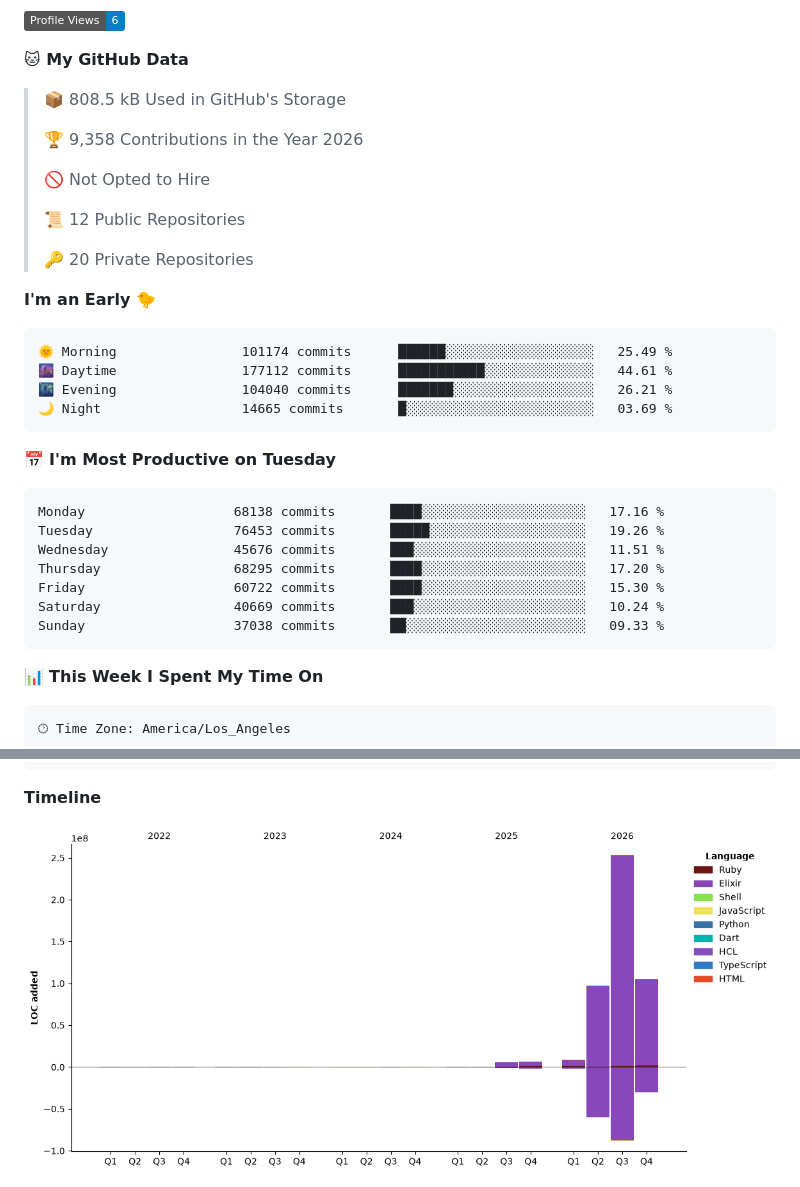
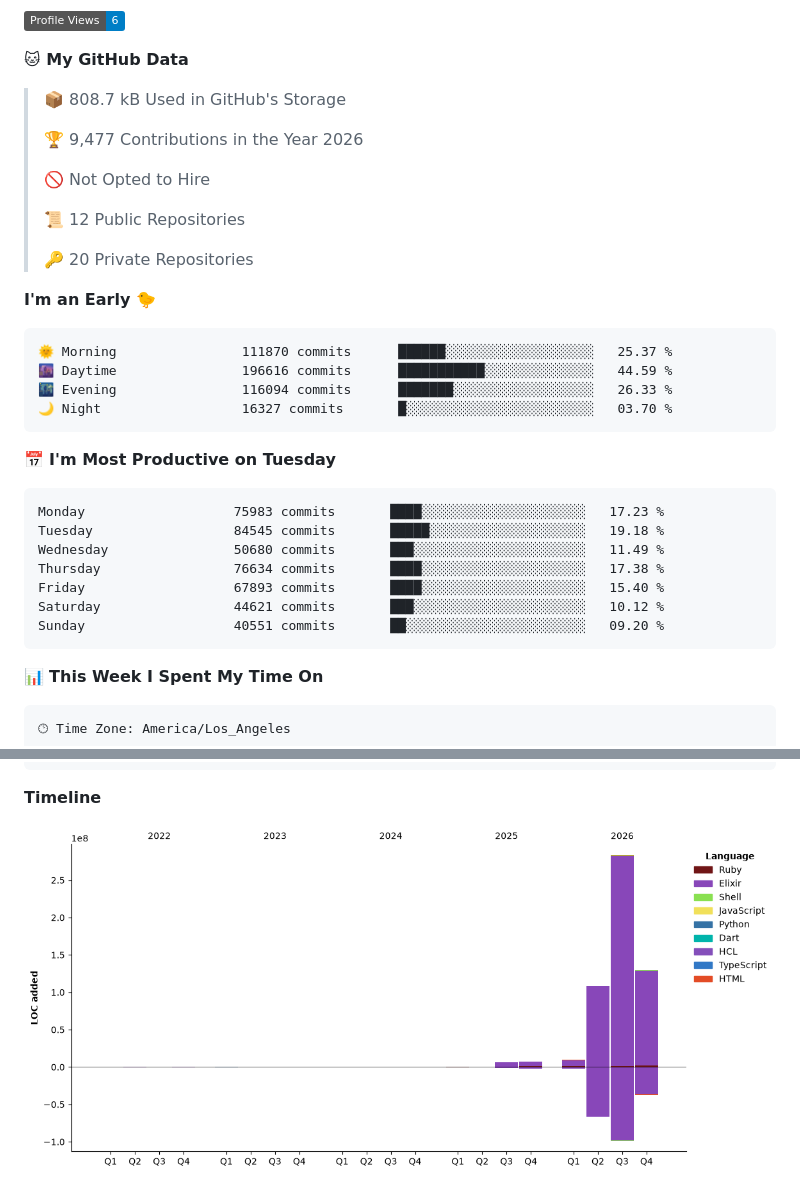
Before and after one commit to lynnwallenstein/lynnwallenstein, a Markdown page: README.md, 2 parts joined by grey strips. Drawn GitHub-style; pictures changed too: assets/bar_graph.png; badges without logos.

Commit message:
Updated with Dev Metrics

````diff
--- a/README.md
+++ b/README.md
@@ -58,9 +58,9 @@ Trust and honesty are inseparable and foundational for any relationship. Ethical
 
 **🐱 My GitHub Data**
 
-> 📦 808.5 kB Used in GitHub's Storage
+> 📦 808.7 kB Used in GitHub's Storage
  >
-> 🏆 9,358 Contributions in the Year 2026
+> 🏆 9,477 Contributions in the Year 2026
  >
 > 🚫 Not Opted to Hire
  >
@@ -71,21 +71,21 @@ Trust and honesty are inseparable and foundational for any relationship. Ethical
 **I'm an Early 🐤**
 
 ```text
-🌞 Morning                101174 commits      ██████░░░░░░░░░░░░░░░░░░░   25.49 %
-🌆 Daytime                177112 commits      ███████████░░░░░░░░░░░░░░   44.61 %
-🌃 Evening                104040 commits      ███████░░░░░░░░░░░░░░░░░░   26.21 %
-🌙 Night                  14665 commits       █░░░░░░░░░░░░░░░░░░░░░░░░   03.69 %
+🌞 Morning                111870 commits      ██████░░░░░░░░░░░░░░░░░░░   25.37 %
+🌆 Daytime                196616 commits      ███████████░░░░░░░░░░░░░░   44.59 %
+🌃 Evening                116094 commits      ███████░░░░░░░░░░░░░░░░░░   26.33 %
+🌙 Night                  16327 commits       █░░░░░░░░░░░░░░░░░░░░░░░░   03.70 %
 ```
 📅 **I'm Most Productive on Tuesday**
 
 ```text
-Monday                   68138 commits       ████░░░░░░░░░░░░░░░░░░░░░   17.16 %
-Tuesday                  76453 commits       █████░░░░░░░░░░░░░░░░░░░░   19.26 %
-Wednesday                45676 commits       ███░░░░░░░░░░░░░░░░░░░░░░   11.51 %
-Thursday                 68295 commits       ████░░░░░░░░░░░░░░░░░░░░░   17.20 %
-Friday                   60722 commits       ████░░░░░░░░░░░░░░░░░░░░░   15.30 %
-Saturday                 40669 commits       ███░░░░░░░░░░░░░░░░░░░░░░   10.24 %
-Sunday                   37038 commits       ██░░░░░░░░░░░░░░░░░░░░░░░   09.33 %
+Monday                   75983 commits       ████░░░░░░░░░░░░░░░░░░░░░   17.23 %
+Tuesday                  84545 commits       █████░░░░░░░░░░░░░░░░░░░░   19.18 %
+Wednesday                50680 commits       ███░░░░░░░░░░░░░░░░░░░░░░   11.49 %
+Thursday                 76634 commits       ████░░░░░░░░░░░░░░░░░░░░░   17.38 %
+Friday                   67893 commits       ████░░░░░░░░░░░░░░░░░░░░░   15.40 %
+Saturday                 44621 commits       ███░░░░░░░░░░░░░░░░░░░░░░   10.12 %
+Sunday                   40551 commits       ██░░░░░░░░░░░░░░░░░░░░░░░   09.20 %
 ```
 
 
````
Also changed, not shown: other parts of README.md (+1 -1 lines).
